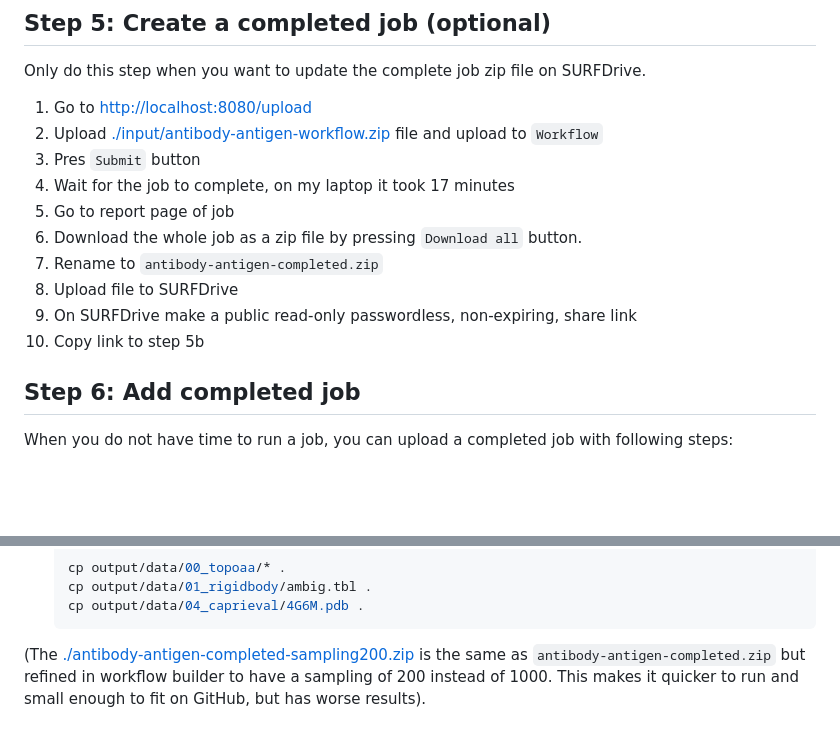
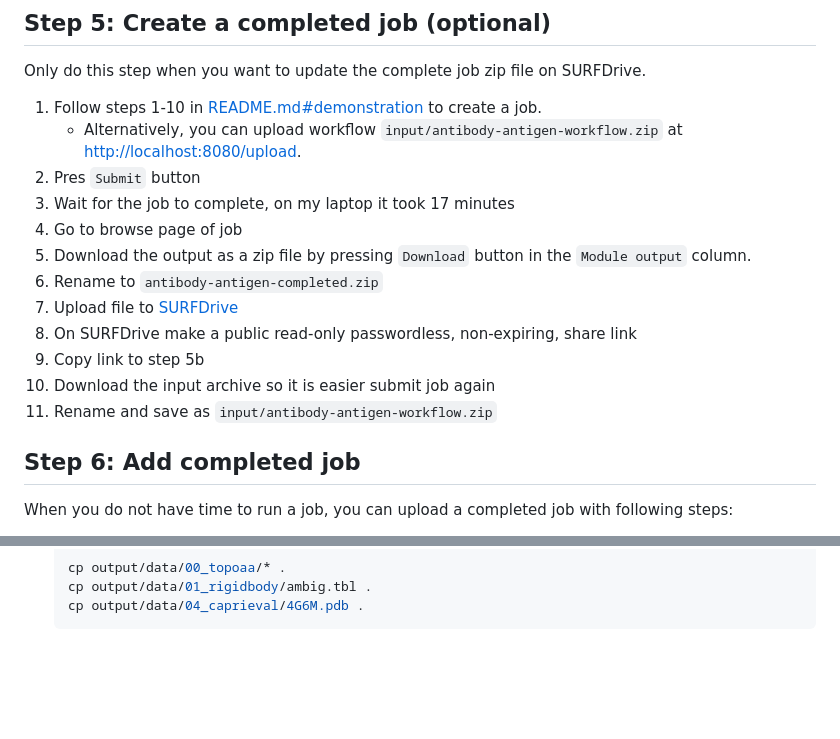
Before and after one commit to i-VRESSE/haddock3-webapp, a Markdown page: docs/demo/PREPARATIONS.md, 2 parts joined by grey strips. Rendered like a GitHub page; blank space fills up the shorter version.

````diff
--- a/docs/demo/PREPARATIONS.md
+++ b/docs/demo/PREPARATIONS.md
@@ -36,16 +36,18 @@ Go to <http://localhost:8080/register> and fill in the form.
 
 Only do this step when you want to update the complete job zip file on SURFDrive.
 
-1. Go to <http://localhost:8080/upload>
-1. Upload [./input/antibody-antigen-workflow.zip](./input/antibody-antigen-workflow.zip) file and upload to `Workflow`
+1. Follow steps 1-10 in [README.md#demonstration](./README.md#demonstration) to create a job.
+   - Alternatively, you can upload workflow `input/antibody-antigen-workflow.zip` at <http://localhost:8080/upload>.
 1. Pres `Submit` button
 1. Wait for the job to complete, on my laptop it took 17 minutes
-1. Go to report page of job
-1. Download the whole job as a zip file by pressing `Download all` button.
-1. Rename to `antibody-antigen-completed.zip`
-1. Upload file to SURFDrive
-1. On SURFDrive make a public read-only passwordless, non-expiring, share link
-1. Copy link to step 5b
+1. Go to browse page of job
+2. Download the output as a zip file by pressing `Download` button in the `Module output` column.
+3. Rename to `antibody-antigen-completed.zip`
+4. Upload file to [SURFDrive](https://surfdrive.surf.nl)
+5. On SURFDrive make a public read-only passwordless, non-expiring, share link
+6.  Copy link to step 5b
+7. Download the input archive so it is easier submit job again
+8. Rename and save as `input/antibody-antigen-workflow.zip`
 
 ## Step 6: Add completed job
 
@@ -67,7 +69,3 @@ Optional steps to make uploaded completed job archive look like a just ran job
     cp output/data/01_rigidbody/ambig.tbl .
     cp output/data/04_caprieval/4G6M.pdb .
     ```
-
-(The [./antibody-antigen-completed-sampling200.zip](./antibody-antigen-completed-sampling200.zip) is the same as `antibody-antigen-completed.zip`
-but refined in workflow builder to have a sampling of 200 instead of 1000.
-This makes it quicker to run and small enough to fit on GitHub, but has worse results).
````
Also changed, not shown: docs/demo/README.md (+45 -2 lines), docs/demo/screenshots/builder.png, docs/demo/screenshots/clustfcc.png (added), 1 other file.
